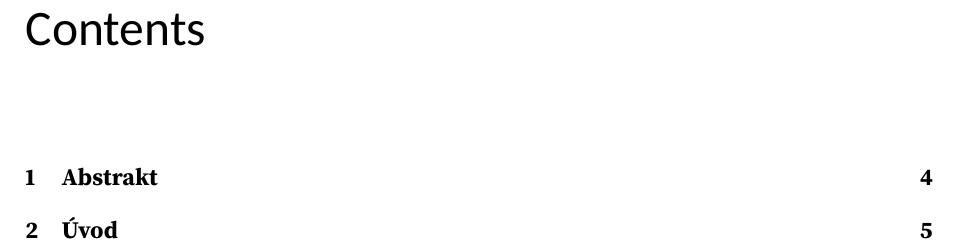
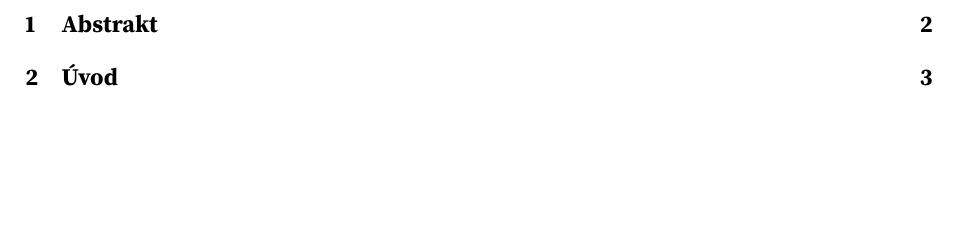
Before and after one commit to brona-ruzicka/maturitni-prace, a LaTeX document (maturitniprace.tex): part of page 4 of 6, cut at the place of the change, the shorter picture padded with empty space. Compiled offline with XeLaTeX.

Commit message:
Page numbering and title formating and numbering

```diff
--- a/maturitniprace.tex
+++ b/maturitniprace.tex
@@ -20,12 +20,14 @@
 
 % Headings
 \usepackage{titlesec}
-\titleformat{\chapter}[display]{\Large\sffamily}{\thechapter}{0pt}{\Huge} % TODO INLINE
+\renewcommand{\chaptername}{}
+\titleformat{\chapter}[hang]{\Large\sffamily}{\chaptertitlename\thechapter\ }{0pt}{}
 \titleformat*{\section}{\large\sffamily}
 \titleformat*{\subsection}{\normalsize\sffamily}
 
-% Headers and footers
-\usepackage{fancyhdr} %TODO PAGE NUMBERING
+
+% Force empty style in table of contents
+\AtBeginDocument{\addtocontents{toc}{\protect\thispagestyle{empty}}}
 
 
 % Export to PDF/A
```
Also changed, not shown: maturitniprace.tex (6 more changed lines).
